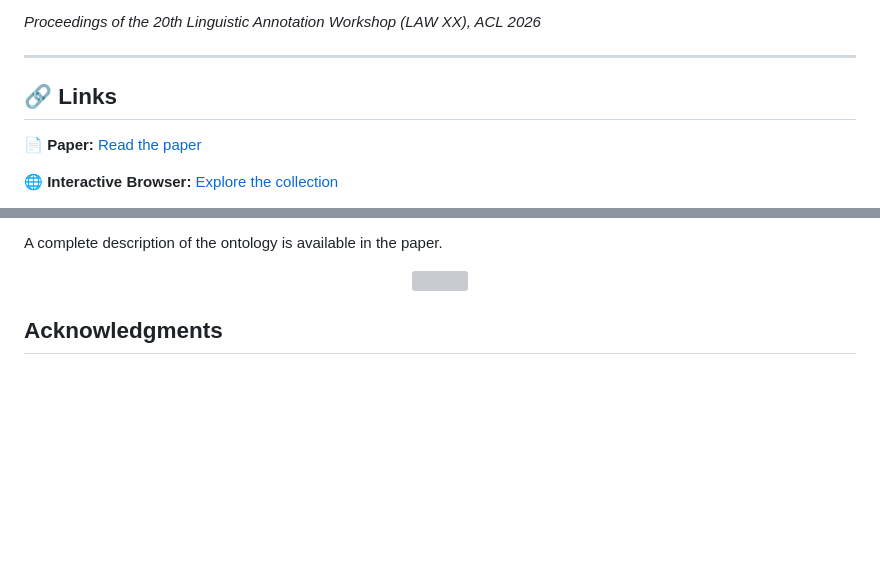
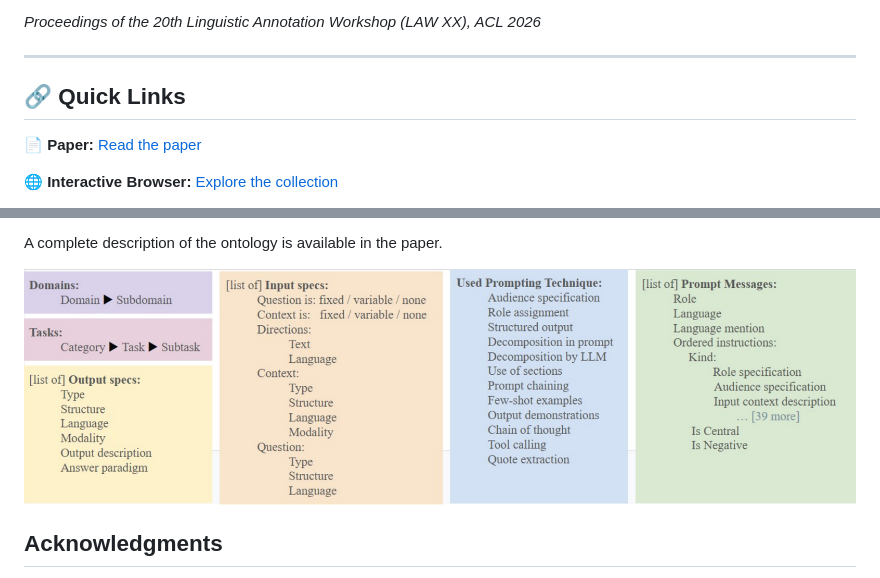
Before and after one commit to OnlpLab/transactionalPromptsCollection, a Markdown page: README.md, 2 parts joined by grey strips. Rendered like a GitHub page; pictures changed too: images/ontology.png (added); blank space fills up the shorter version; grey boxes are pictures that could not be loaded.

Commit message:
update README.md and image

```diff
--- a/README.md
+++ b/README.md
@@ -11,7 +11,7 @@ This repository accompanies the paper:
 ---
 
 
-## 🔗 Links
+## 🔗 Quick Links
 
 📄 **Paper:** [Read the paper](https://github.com/OnlpLab/transactionalPromptsCollection/blob/main/paper/TransactionalPromptCollection.pdf)
 
@@ -91,7 +91,7 @@ A complete description of the ontology is available in the paper.
 <!-- Optional ontology figure -->
 
 <p align="center">
-<img src="images/ontology.pdf" width="850">
+<img src="images/ontology.png" width="850">
 </p>
 
 
```
Also changed, not shown: other parts of README.md (+1 -1 lines), 1 other file.
